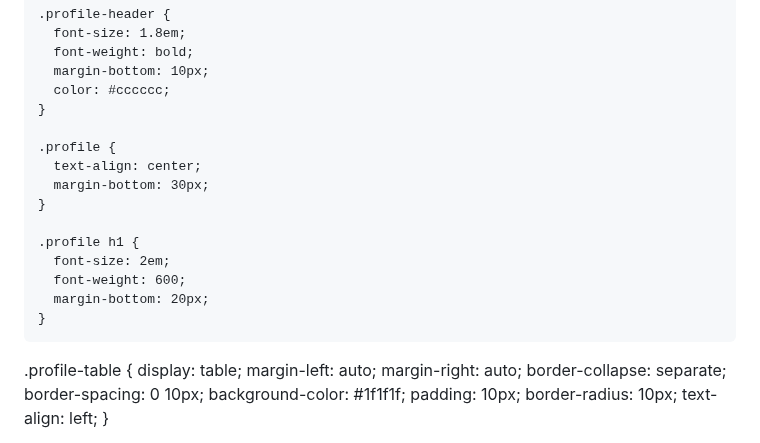
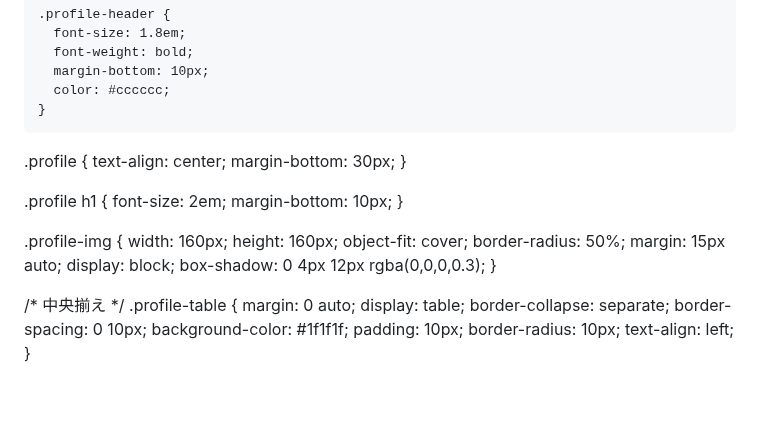
Before and after one commit to izuminanami/izuminanami.github.io, a Markdown page: README.md, the part around the change. GitHub-like rendering; blank space fills up the shorter version.

```diff
--- a/README.md
+++ b/README.md
@@ -35,21 +35,30 @@
       color: #cccccc;
     }
 
-    .profile {
-      text-align: center;
-      margin-bottom: 30px;
-    }
+.profile {
+  text-align: center;
+  margin-bottom: 30px;
+}
 
-    .profile h1 {
-      font-size: 2em;
-      font-weight: 600;
-      margin-bottom: 20px;
-    }
+.profile h1 {
+  font-size: 2em;
+  margin-bottom: 10px;
+}
 
+.profile-img {
+  width: 160px;
+  height: 160px;
+  object-fit: cover;
+  border-radius: 50%;
+  margin: 15px auto;
+  display: block;
+  box-shadow: 0 4px 12px rgba(0,0,0,0.3);
+}
+
+/* 中央揃え */
 .profile-table {
+  margin: 0 auto;
   display: table;
-  margin-left: auto;
-  margin-right: auto;
   border-collapse: separate;
   border-spacing: 0 10px;
   background-color: #1f1f1f;
```
